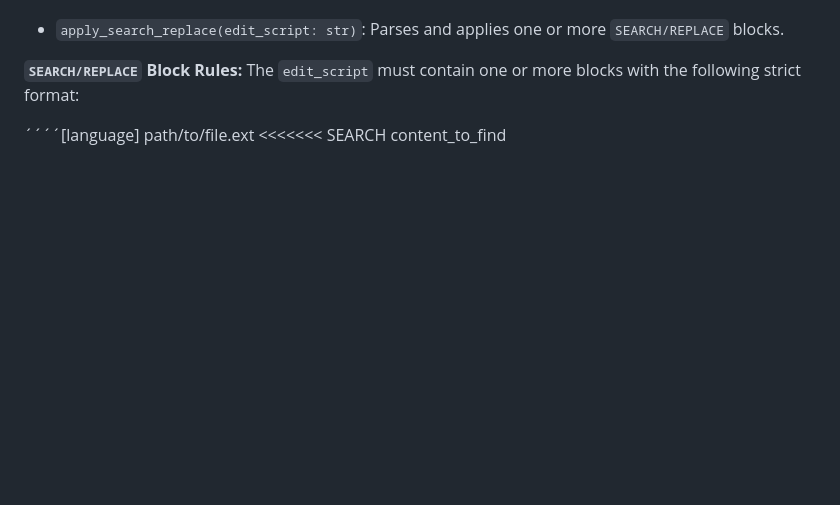
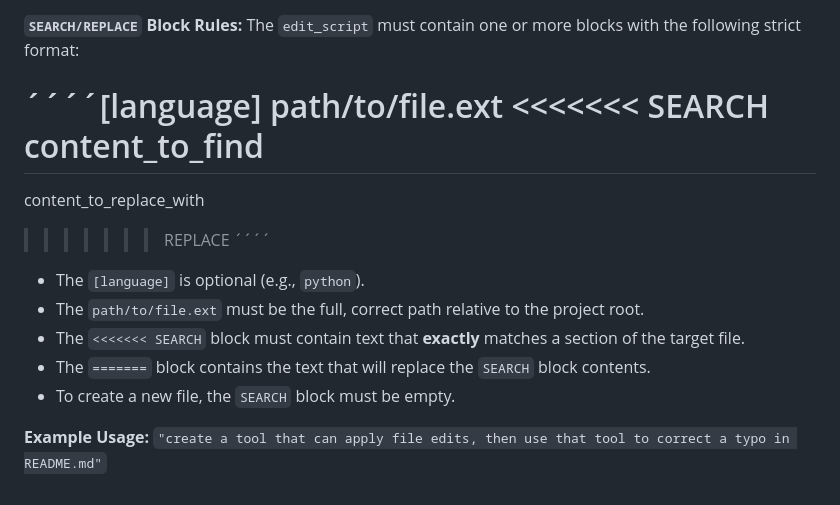
Before and after one commit to mattsta/pai, a Markdown page: docs/TOOLS.md, the part around the change. Rendered like a GitHub page; blank space fills up the shorter version.

Commit message:
Fix tools docs
Turns out it's an edge case for a model to output search/replace blocks
inside its own edit flow which then truncates the existing
search/replace blocks.

```diff
--- a/docs/TOOLS.md
+++ b/docs/TOOLS.md
@@ -164,3 +164,15 @@ The `edit_script` must contain one or more blocks with the following strict form
 path/to/file.ext
 <<<<<<< SEARCH
 content_to_find
+=======
+content_to_replace_with
+>>>>>>> REPLACE
+´´´´
+
+- The `[language]` is optional (e.g., `python`).
+- The `path/to/file.ext` must be the full, correct path relative to the project root.
+- The `<<<<<<< SEARCH` block must contain text that **exactly** matches a section of the target file.
+- The `=======` block contains the text that will replace the `SEARCH` block contents.
+- To create a new file, the `SEARCH` block must be empty.
+
+**Example Usage:** `"create a tool that can apply file edits, then use that tool to correct a typo in README.md"`
```
